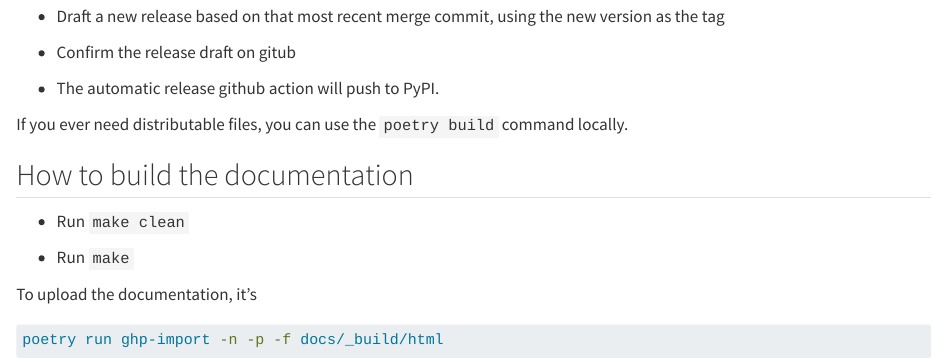
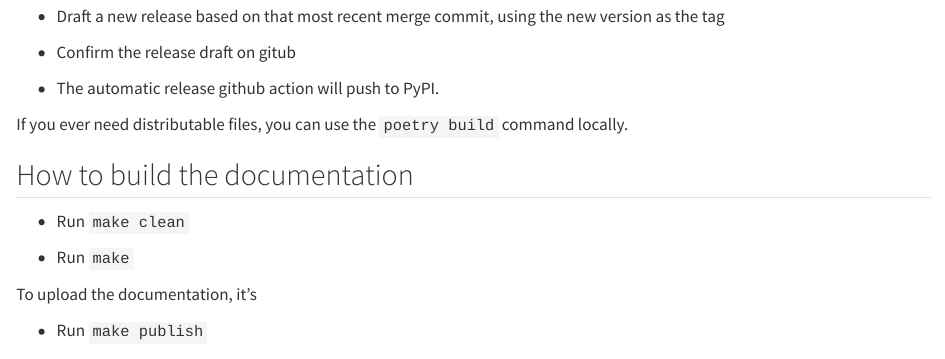
Before and after one commit to aeturrell/skimpy, a Quarto document (docs/contributing.qmd): the page in a window 1100 px wide, from 2610 px down. Rendered offline with R 4.5, knitr and Pandoc in place of Quarto, with nearby package versions.

Commit message:
fix for publish in makefile

````diff
--- a/docs/contributing.qmd
+++ b/docs/contributing.qmd
@@ -157,6 +157,4 @@ If you ever need distributable files, you can use the `poetry build` command loc
 
 To upload the documentation, it's
 
-```bash
-poetry run ghp-import -n -p -f docs/_build/html
-```
+- Run `make publish`
````
Also changed, not shown: 1 other file.
